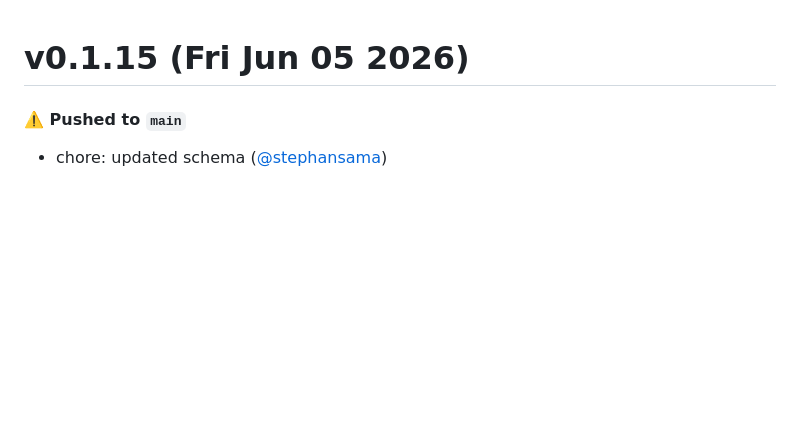
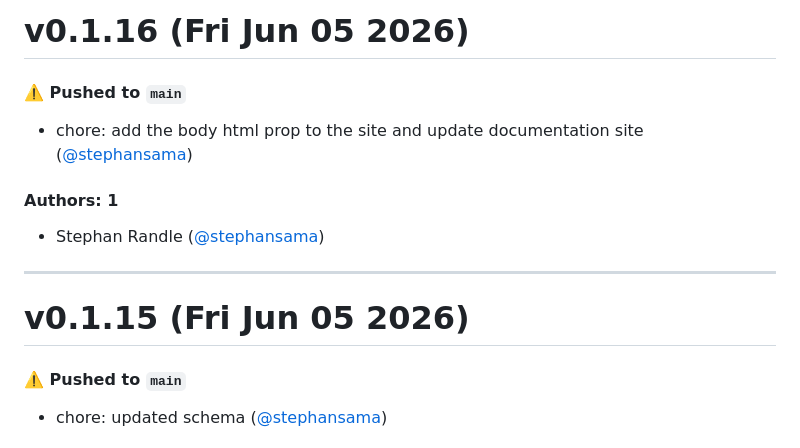
Before and after one commit to stephansama/jabol, a Markdown page: CHANGELOG.md, the part around the change. Rendered like a GitHub page; blank space fills up the shorter version.

Commit message:
Update CHANGELOG.md [skip ci]

```diff
--- a/CHANGELOG.md
+++ b/CHANGELOG.md
@@ -1,3 +1,15 @@
+# v0.1.16 (Fri Jun 05 2026)
+
+#### ⚠️ Pushed to `main`
+
+- chore: add the body html prop to the site and update documentation site ([@stephansama](https://github.com/stephansama))
+
+#### Authors: 1
+
+- Stephan Randle ([@stephansama](https://github.com/stephansama))
+
+---
+
 # v0.1.15 (Fri Jun 05 2026)
 
 #### ⚠️ Pushed to `main`
```
